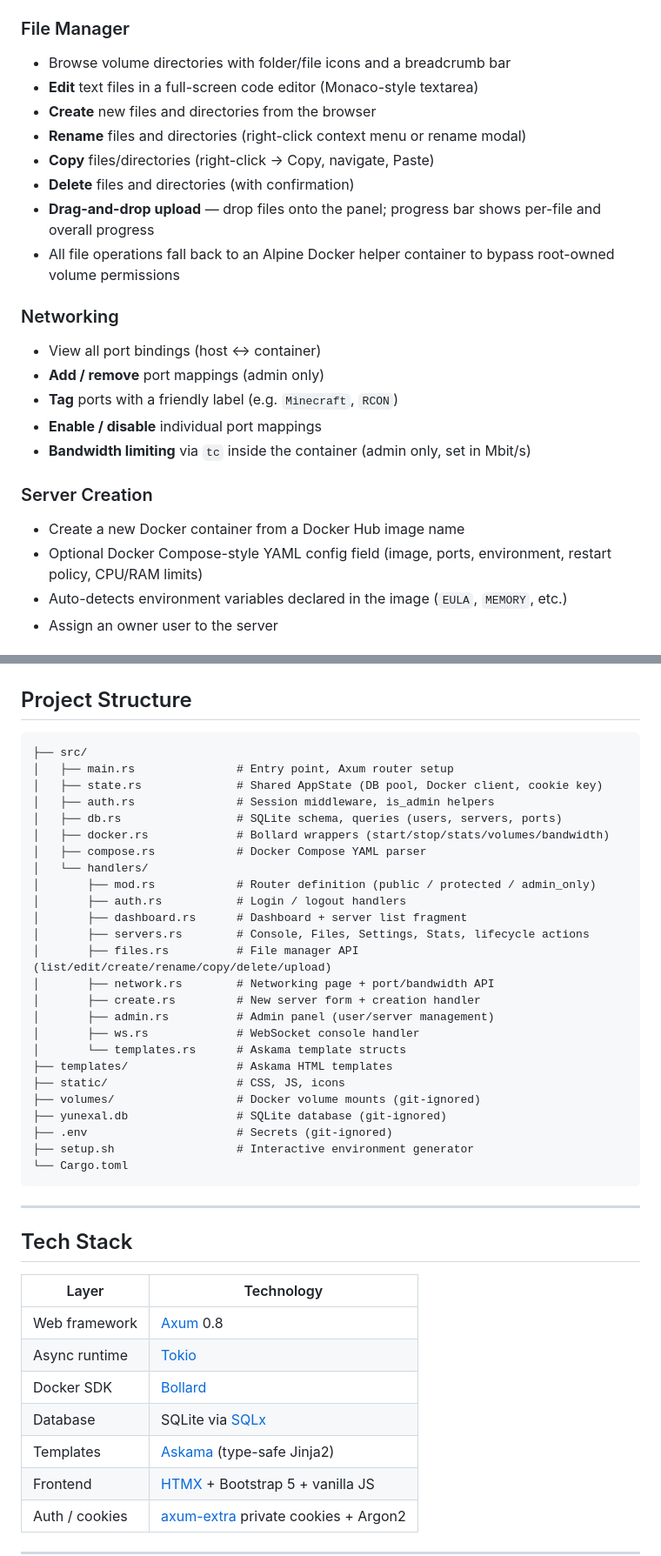
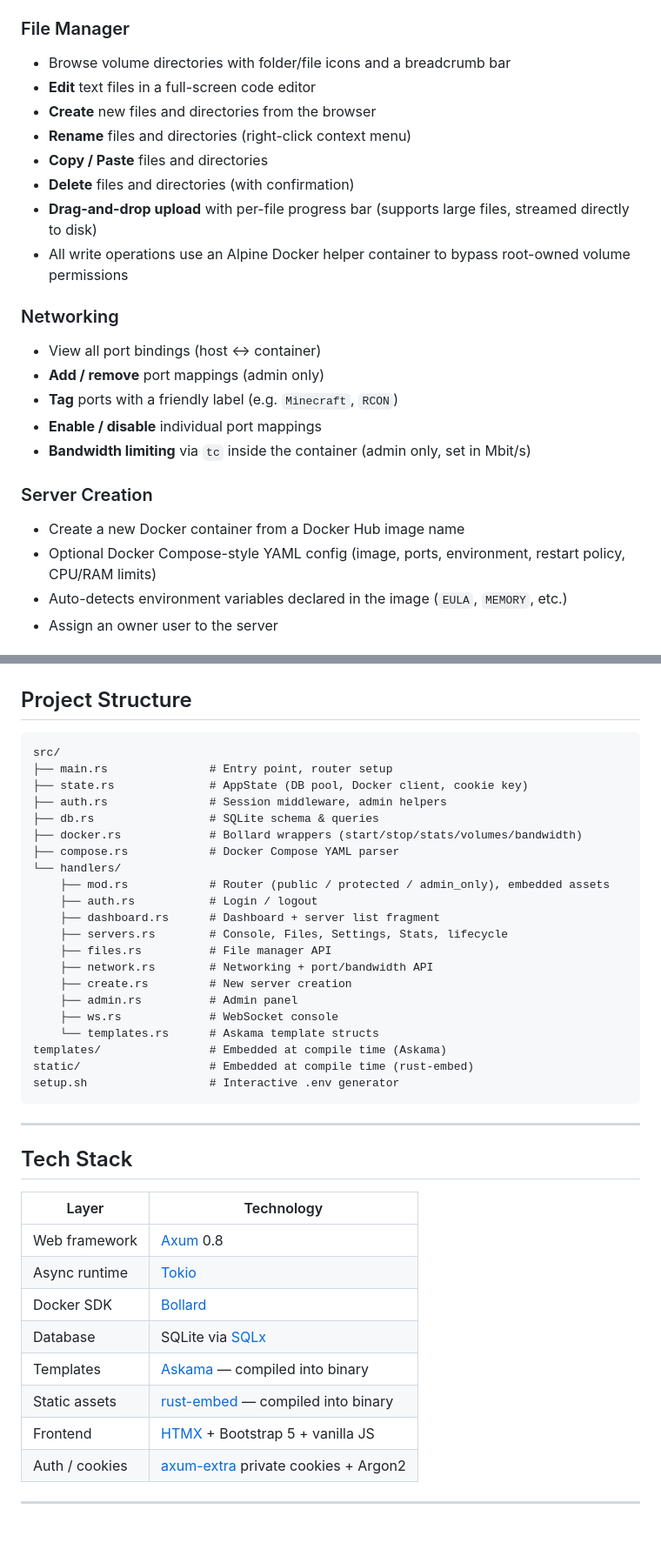
Before and after one commit to nestorchurin/yunexal-panel, a Markdown page: README.md, 2 parts joined by grey strips. Shown at 87% size. Drawn GitHub-style; blank space fills up the shorter version.

Commit message:
docs: update README for binary-only deployment + v0.1.0 release

````diff
--- a/README.md
+++ b/README.md
@@ -26,13 +87,13 @@ Built with **Rust + Axum**, **HTMX**, **SQLite**, and **Bollard** (Docker SDK).
 
 ### File Manager
 - Browse volume directories with folder/file icons and a breadcrumb bar
-- **Edit** text files in a full-screen code editor (Monaco-style textarea)
+- **Edit** text files in a full-screen code editor
 - **Create** new files and directories from the browser
-- **Rename** files and directories (right-click context menu or rename modal)
-- **Copy** files/directories (right-click → Copy, navigate, Paste)
+- **Rename** files and directories (right-click context menu)
+- **Copy / Paste** files and directories
 - **Delete** files and directories (with confirmation)
-- **Drag-and-drop upload** — drop files onto the panel; progress bar shows per-file and overall progress
-- All file operations fall back to an Alpine Docker helper container to bypass root-owned volume permissions
+- **Drag-and-drop upload** with per-file progress bar (supports large files, streamed directly to disk)
+- All write operations use an Alpine Docker helper container to bypass root-owned volume permissions
 
 ### Networking
 - View all port bindings (host ↔ container)
@@ -43,7 +104,7 @@ Built with **Rust + Axum**, **HTMX**, **SQLite**, and **Bollard** (Docker SDK).
 
 ### Server Creation
 - Create a new Docker container from a Docker Hub image name
-- Optional Docker Compose-style YAML config field (image, ports, environment, restart policy, CPU/RAM limits)
+- Optional Docker Compose-style YAML config (image, ports, environment, restart policy, CPU/RAM limits)
 - Auto-detects environment variables declared in the image (`EULA`, `MEMORY`, etc.)
 - Assign an owner user to the server
 
@@ -120,31 +138,27 @@ COOKIE_SECRET=<128 hex chars>
 ## Project Structure
 
 ```
-├── src/
-│   ├── main.rs               # Entry point, Axum router setup
-│   ├── state.rs              # Shared AppState (DB pool, Docker client, cookie key)
-│   ├── auth.rs               # Session middleware, is_admin helpers
-│   ├── db.rs                 # SQLite schema, queries (users, servers, ports)
-│   ├── docker.rs             # Bollard wrappers (start/stop/stats/volumes/bandwidth)
-│   ├── compose.rs            # Docker Compose YAML parser
-│   └── handlers/
-│       ├── mod.rs            # Router definition (public / protected / admin_only)
-│       ├── auth.rs           # Login / logout handlers
-│       ├── dashboard.rs      # Dashboard + server list fragment
-│       ├── servers.rs        # Console, Files, Settings, Stats, lifecycle actions
-│       ├── files.rs          # File manager API (list/edit/create/rename/copy/delete/upload)
-│       ├── network.rs        # Networking page + port/bandwidth API
-│       ├── create.rs         # New server form + creation handler
-│       ├── admin.rs          # Admin panel (user/server management)
-│       ├── ws.rs             # WebSocket console handler
-│       └── templates.rs      # Askama template structs
-├── templates/                # Askama HTML templates
-├── static/                   # CSS, JS, icons
-├── volumes/                  # Docker volume mounts (git-ignored)
-├── yunexal.db                # SQLite database (git-ignored)
-├── .env                      # Secrets (git-ignored)
-├── setup.sh                  # Interactive environment generator
-└── Cargo.toml
+src/
+├── main.rs               # Entry point, router setup
+├── state.rs              # AppState (DB pool, Docker client, cookie key)
+├── auth.rs               # Session middleware, admin helpers
+├── db.rs                 # SQLite schema & queries
+├── docker.rs             # Bollard wrappers (start/stop/stats/volumes/bandwidth)
+├── compose.rs            # Docker Compose YAML parser
+└── handlers/
+    ├── mod.rs            # Router (public / protected / admin_only), embedded assets
+    ├── auth.rs           # Login / logout
+    ├── dashboard.rs      # Dashboard + server list fragment
+    ├── servers.rs        # Console, Files, Settings, Stats, lifecycle
+    ├── files.rs          # File manager API
+    ├── network.rs        # Networking + port/bandwidth API
+    ├── create.rs         # New server creation
+    ├── admin.rs          # Admin panel
+    ├── ws.rs             # WebSocket console
+    └── templates.rs      # Askama template structs
+templates/                # Embedded at compile time (Askama)
+static/                   # Embedded at compile time (rust-embed)
+setup.sh                  # Interactive .env generator
 ```
 
 ---
@@ -157,7 +171,8 @@ COOKIE_SECRET=<128 hex chars>
 | Async runtime | [Tokio](https://tokio.rs) |
 | Docker SDK | [Bollard](https://github.com/fussybeaver/bollard) |
 | Database | SQLite via [SQLx](https://github.com/launchbadge/sqlx) |
-| Templates | [Askama](https://github.com/djc/askama) (type-safe Jinja2) |
+| Templates | [Askama](https://github.com/djc/askama) — compiled into binary |
+| Static assets | [rust-embed](https://github.com/pyros2097/rust-embed) — compiled into binary |
 | Frontend | [HTMX](https://htmx.org) + Bootstrap 5 + vanilla JS |
 | Auth / cookies | [axum-extra](https://docs.rs/axum-extra) private cookies + Argon2 |
 
````
Also changed, not shown: other parts of README.md (+66 -48 lines).
